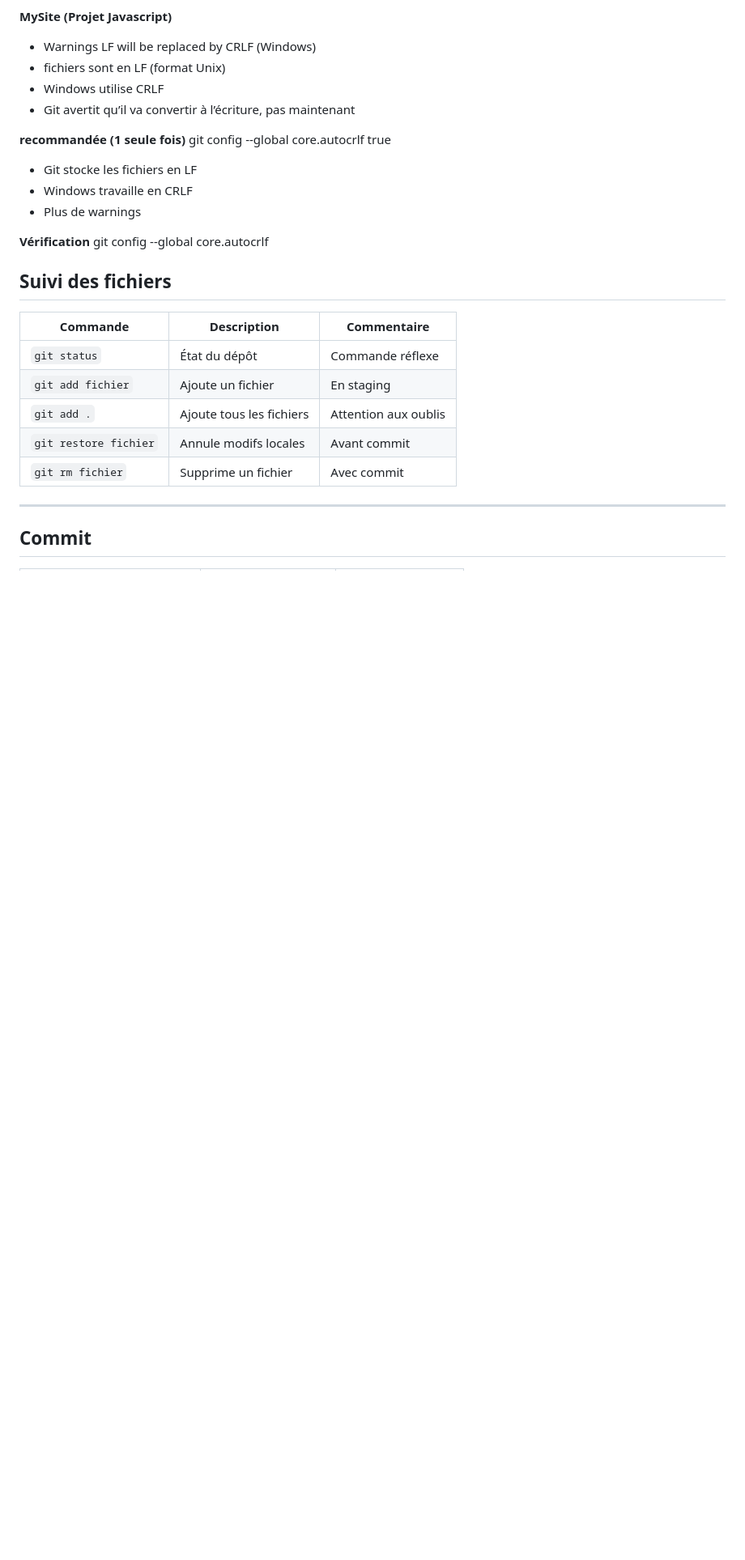
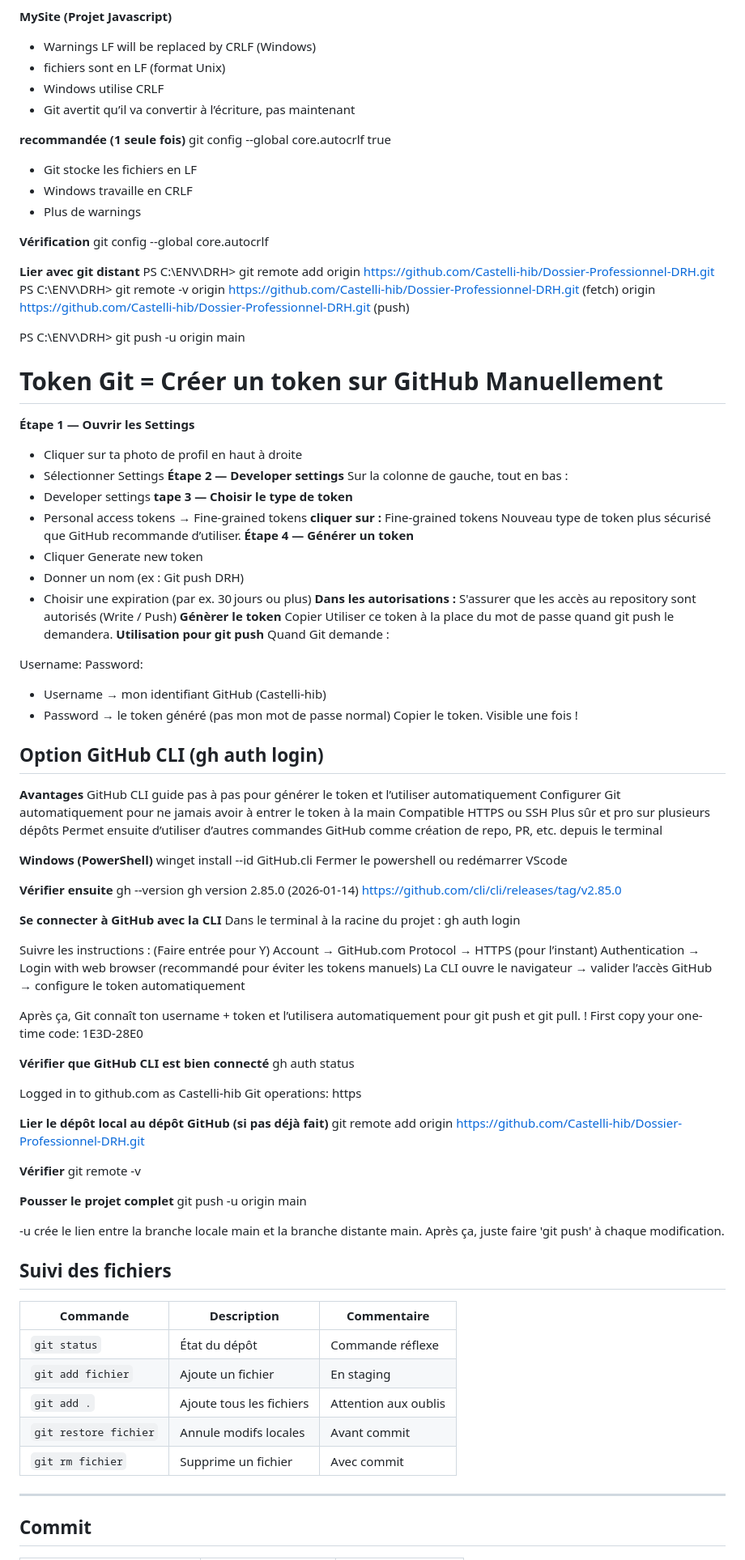
Before and after one commit to Castelli-hib/Dossier-Professionnel-DRH, a Markdown page: Document_README/README_Referentiel_Git.md, the part around the change. Shown at 81% size. Drawn GitHub-style; blank space fills up the shorter version.

Commit message:
Finalisation avant pull : mise à jour README référentiel Git

```diff
--- a/Document_README/README_Referentiel_Git.md
+++ b/Document_README/README_Referentiel_Git.md
@@ -35,6 +35,92 @@ git config --global core.autocrlf true
 **Vérification**
 git config --global core.autocrlf
 
+**Lier avec git distant**
+PS C:\ENV\DRH> git remote add origin https://github.com/Castelli-hib/Dossier-Professionnel-DRH.git
+PS C:\ENV\DRH> git remote -v
+origin  https://github.com/Castelli-hib/Dossier-Professionnel-DRH.git (fetch)
+origin  https://github.com/Castelli-hib/Dossier-Professionnel-DRH.git (push)
+
+PS C:\ENV\DRH> git push -u origin main
+
+# Token Git = Créer un token sur GitHub Manuellement
+**Étape 1 — Ouvrir les Settings**
+- Cliquer sur ta photo de profil en haut à droite
+- Sélectionner Settings
+**Étape 2 — Developer settings**
+Sur la colonne de gauche, tout en bas :
+- Developer settings
+**tape 3 — Choisir le type de token**
+- Personal access tokens → Fine‑grained tokens
+**cliquer sur :**
+Fine‑grained tokens
+Nouveau type de token plus sécurisé que GitHub recommande d’utiliser.
+**Étape 4 — Générer un token**
+- Cliquer Generate new token
+- Donner un nom (ex : Git push DRH)
+- Choisir une expiration (par ex. 30 jours ou plus)
+**Dans les autorisations :**
+S'assurer que les accès au repository sont autorisés (Write / Push)
+**Génèrer le token**
+Copier
+Utiliser ce token à la place du mot de passe quand git push le demandera.
+**Utilisation pour git push**
+Quand Git demande :
+
+Username:
+Password:
+- Username → mon identifiant GitHub (Castelli‑hib)
+- Password → le token généré (pas mon mot de passe normal)
+Copier le token. Visible une fois !
+
+
+## Option GitHub CLI (gh auth login)
+**Avantages**
+GitHub CLI  guide pas à pas pour générer le token et l’utiliser automatiquement
+Configurer Git automatiquement pour ne  jamais avoir à entrer le token à la main
+Compatible HTTPS ou SSH
+Plus sûr et pro sur plusieurs dépôts
+Permet ensuite d’utiliser d’autres commandes GitHub comme création de repo, PR, etc. depuis le terminal
+
+**Windows (PowerShell)**
+winget install --id GitHub.cli
+Fermer le powershell ou redémarrer VScode
+
+**Vérifier ensuite**
+gh --version
+gh version 2.85.0 (2026-01-14)
+https://github.com/cli/cli/releases/tag/v2.85.0
+
+**Se connecter à GitHub avec la CLI**
+Dans le terminal à la racine du projet :
+gh auth login
+
+Suivre les instructions : (Faire entrée pour Y)
+Account → GitHub.com
+Protocol → HTTPS (pour l’instant)
+Authentication → Login with web browser (recommandé pour éviter les tokens manuels)
+La CLI ouvre le navigateur → valider l’accès GitHub →  configure le token automatiquement
+
+Après ça, Git connaît ton username + token et l’utilisera automatiquement pour git push et git pull.
+! First copy your one-time code: 1E3D-28E0
+
+**Vérifier que GitHub CLI est bien connecté**
+gh auth status
+
+Logged in to github.com as Castelli-hib
+Git operations: https
+
+**Lier le dépôt local au dépôt GitHub (si pas déjà fait)**
+git remote add origin https://github.com/Castelli-hib/Dossier-Professionnel-DRH.git
+
+**Vérifier**
+git remote -v
+
+**Pousser le projet complet**
+git push -u origin main
+
+-u crée le lien entre la branche locale main et la branche distante main.
+Après ça, juste faire 'git push' à chaque modification.
 
 
 ##  Suivi des fichiers
```
